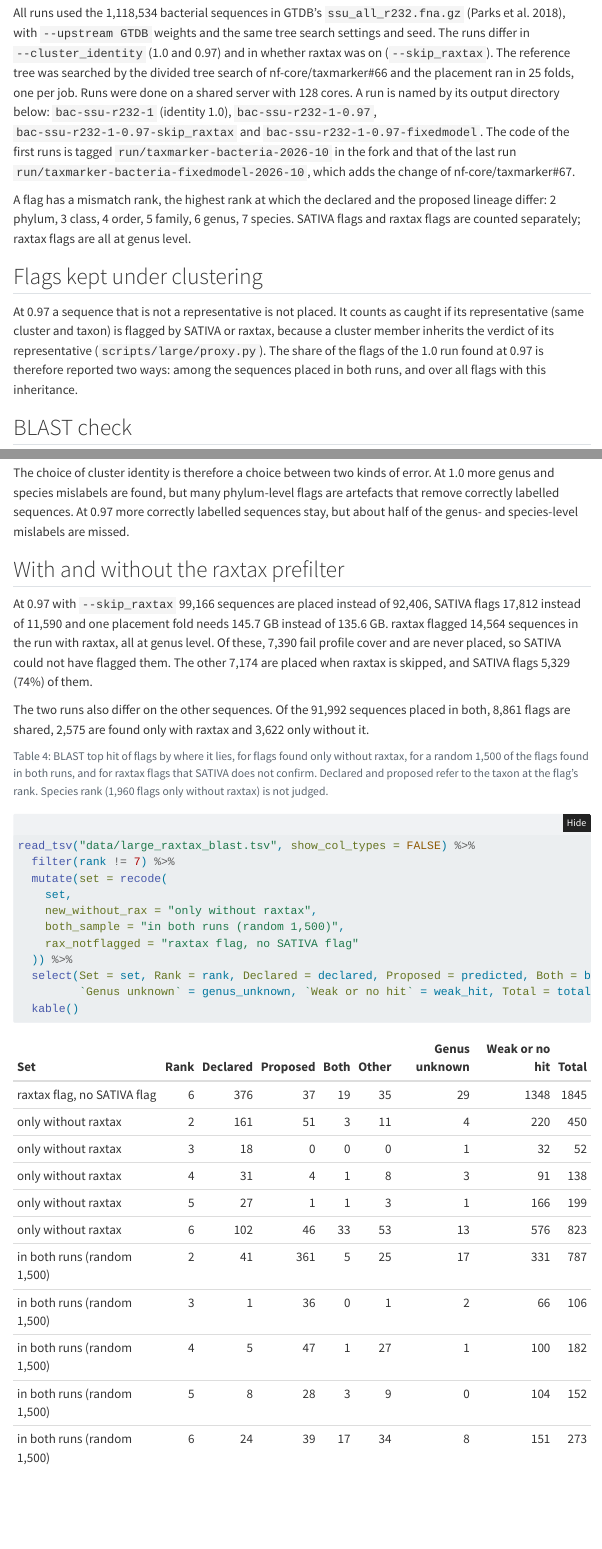
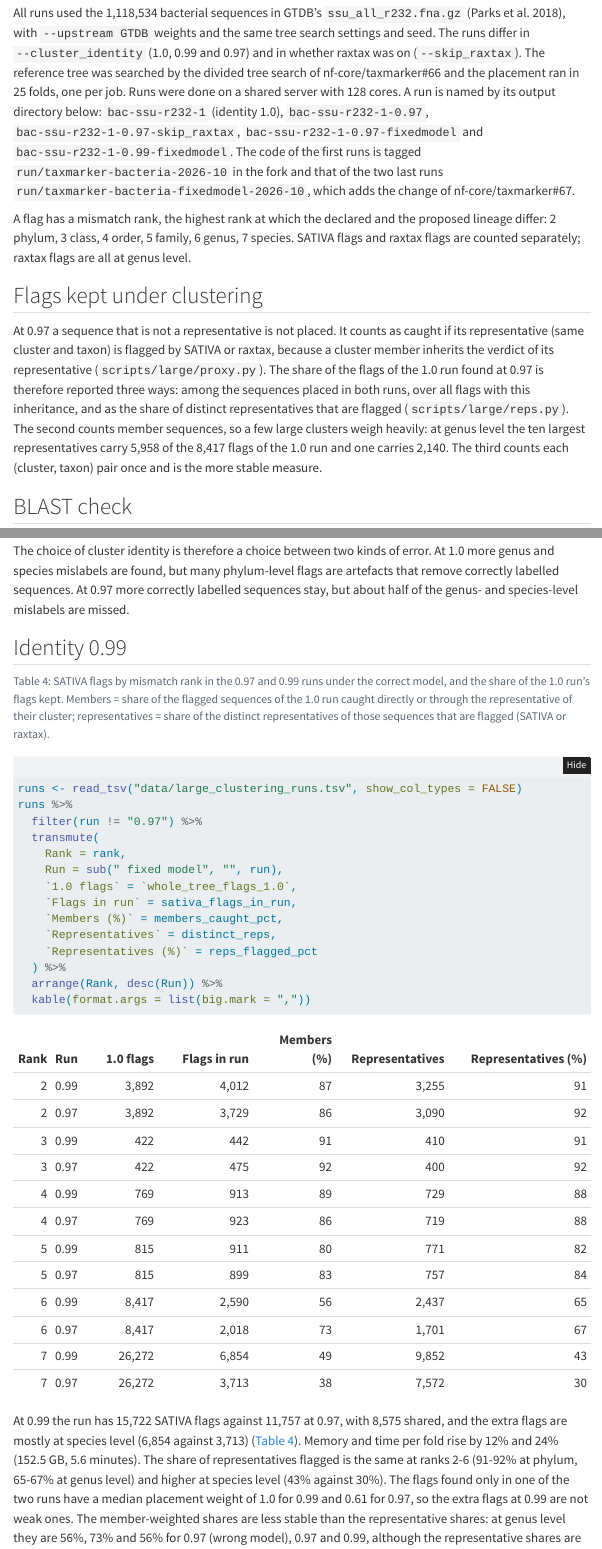
Before and after one commit to erikrikarddaniel/taxmarker-mislabel-test, a Quarto document (large-inputs.qmd): the page in a window 1100 px wide, from 1290 px down before the commit and from 1420 px down after it, so that both start at the same text, and a second part further down, joined at a grey line. Rendered offline with R 4.5, knitr and Pandoc in place of Quarto, with nearby package versions; folded parts are opened; menus at the side of the page are left out.

Commit message:
Add the 0.99 run and a per-representative measure to the large-inputs report
The 0.99 run under the model of the reference tree gives 103,225 placed
sequences, 152.5 GB and 5.6 min per fold and 15,722 SATIVA flags.
The member-weighted share of flags kept at genus level is dominated by a few
large clusters (ten representatives carry 5,958 of 8,417 flags), so the report
now also gives the share of distinct representatives that are flagged.
proxy.py takes the run directory as an argument and splits scored sequences
into flagged and not flagged; cmp_runs.py compares two runs; reps.py and
why6.py compute and explain the representative shares.

Generated by Claude

Co-Authored-By: Claude Sonnet 5.5 <noreply@anthropic.com>
Claude-Session: https://claude.ai/code/session_014eSqkuYZXfNiWy87y3srup

````diff
--- /dev/null
+++ b/data/large_clustering_runs.tsv
@@ -0,0 +1,19 @@
+run	rank	whole_tree_flags_1.0	sativa_flags_in_run	members_caught_pct	distinct_reps	reps_flagged	reps_flagged_pct	source
+0.97	2	3892	3694	83	3090	2804	91	proxy.py, reps.py, cmp_runs.py
+0.97	3	422	460	93	400	370	92	proxy.py, reps.py, cmp_runs.py
+0.97	4	769	935	87	719	642	89	proxy.py, reps.py, cmp_runs.py
+0.97	5	815	882	85	757	638	84	proxy.py, reps.py, cmp_runs.py
+0.97	6	8417	1954	56	1701	1128	66	proxy.py, reps.py, cmp_runs.py
+0.97	7	26272	3665	39	7572	2253	30	proxy.py, reps.py, cmp_runs.py
+0.97 fixed model	2	3892	3729	86	3090	2839	92	proxy.py, reps.py, cmp_runs.py
+0.97 fixed model	3	422	475	92	400	369	92	proxy.py, reps.py, cmp_runs.py
+0.97 fixed model	4	769	923	86	719	633	88	proxy.py, reps.py, cmp_runs.py
+0.97 fixed model	5	815	899	83	757	637	84	proxy.py, reps.py, cmp_runs.py
+0.97 fixed model	6	8417	2018	73	1701	1145	67	proxy.py, reps.py, cmp_runs.py
+0.97 fixed model	7	26272	3713	38	7572	2291	30	proxy.py, reps.py, cmp_runs.py
+0.99 fixed model	2	3892	4012	87	3255	2970	91	proxy.py, reps.py, cmp_runs.py
+0.99 fixed model	3	422	442	91	410	374	91	proxy.py, reps.py, cmp_runs.py
+0.99 fixed model	4	769	913	89	729	643	88	proxy.py, reps.py, cmp_runs.py
+0.99 fixed model	5	815	911	80	771	629	82	proxy.py, reps.py, cmp_runs.py
+0.99 fixed model	6	8417	2590	56	2437	1584	65	proxy.py, reps.py, cmp_runs.py
+0.99 fixed model	7	26272	6854	49	9852	4261	43	proxy.py, reps.py, cmp_runs.py
--- a/data/large_funnel.tsv
+++ b/data/large_funnel.tsv
@@ -1,10 +1 @@
-metric	unit	id_1.0	id_0.97	source
-input sequences	n	1118534	1118534	pipeline outputs
-representatives after clustering	n	318358	148034	pipeline outputs
-after raxtax prefilter	n	299245	133470	pipeline outputs
-placed and scored (after profile cover)	n	239806	92406	pipeline outputs
-SATIVA flags	n	40587	11590	mislabels/user-alignment.mislabels.tsv
-peak memory of one placement fold	GB	414.5	135.6	execution_trace
-time of one placement fold	min	42	4.5	execution_trace
-peak memory of loo-score	GB	2.5	35.9	execution_trace
-time of loo-score	min	66	10.8	execution_trace
+metric	unit	id_1.0	id_0.97	id_0.99	source
@@ -10,0 +7,4 @@ time of loo-score	min	66	10.8	execution_trace
+peak memory of one placement fold	GB	414.5	135.6	152.5	execution_trace
+time of one placement fold	min	42	4.5	5.6	execution_trace
+peak memory of loo-score	GB	2.5	35.9	1.1	execution_trace
+time of loo-score	min	66	10.8	13.2	execution_trace
--- a/large-inputs.qmd
+++ b/large-inputs.qmd
@@ -68,11 +69,11 @@ The small injected test sets of `taxmarker-mislabel-tests.qmd` are a different q
 ## Input and runs
 
 All runs used the 1,118,534 bacterial sequences in GTDB's `ssu_all_r232.fna.gz` [@gtdb], with `--upstream GTDB` weights and the same tree search settings and seed.
-The runs differ in `--cluster_identity` (1.0 and 0.97) and in whether raxtax was on (`--skip_raxtax`).
+The runs differ in `--cluster_identity` (1.0, 0.99 and 0.97) and in whether raxtax was on (`--skip_raxtax`).
 The reference tree was searched by the divided tree search of nf-core/taxmarker#66 and the placement ran in 25 folds, one per job.
 Runs were done on a shared server with 128 cores.
-A run is named by its output directory below: `bac-ssu-r232-1` (identity 1.0), `bac-ssu-r232-1-0.97`, `bac-ssu-r232-1-0.97-skip_raxtax` and `bac-ssu-r232-1-0.97-fixedmodel`.
-The code of the first runs is tagged `run/taxmarker-bacteria-2026-10` in the fork and that of the last run `run/taxmarker-bacteria-fixedmodel-2026-10`, which adds the change of nf-core/taxmarker#67.
+A run is named by its output directory below: `bac-ssu-r232-1` (identity 1.0), `bac-ssu-r232-1-0.97`, `bac-ssu-r232-1-0.97-skip_raxtax`, `bac-ssu-r232-1-0.97-fixedmodel` and `bac-ssu-r232-1-0.99-fixedmodel`.
+The code of the first runs is tagged `run/taxmarker-bacteria-2026-10` in the fork and that of the two last runs `run/taxmarker-bacteria-fixedmodel-2026-10`, which adds the change of nf-core/taxmarker#67.
 
 A flag has a mismatch rank, the highest rank at which the declared and the proposed lineage differ: 2 phylum, 3 class, 4 order, 5 family, 6 genus, 7 species.
 SATIVA flags and raxtax flags are counted separately; raxtax flags are all at genus level.
@@ -81,7 +82,9 @@ SATIVA flags and raxtax flags are counted separately; raxtax flags are all at ge
 
 At 0.97 a sequence that is not a representative is not placed.
 It counts as caught if its representative (same cluster and taxon) is flagged by SATIVA or raxtax, because a cluster member inherits the verdict of its representative (`scripts/large/proxy.py`).
-The share of the flags of the 1.0 run found at 0.97 is therefore reported two ways: among the sequences placed in both runs, and over all flags with this inheritance.
+The share of the flags of the 1.0 run found at 0.97 is therefore reported three ways: among the sequences placed in both runs, over all flags with this inheritance, and as the share of distinct representatives that are flagged (`scripts/large/reps.py`).
+The second counts member sequences, so a few large clusters weigh heavily: at genus level the ten largest representatives carry 5,958 of the 8,417 flags of the 1.0 run and one carries 2,140.
+The third counts each (cluster, taxon) pair once and is the more stable measure.
 
 ## BLAST check
 
@@ -182,3 +185,31 @@ For species with many sequences (*Escherichia coli*, *Klebsiella pneumoniae*, *S
 The choice of cluster identity is therefore a choice between two kinds of error.
 At 1.0 more genus and species mislabels are found, but many phylum-level flags are artefacts that remove correctly labelled sequences.
 At 0.97 more correctly labelled sequences stay, but about half of the genus- and species-level mislabels are missed.
+
+## Identity 0.99
+
+```{r tbl-099}
+#| label: tbl-099
+#| tbl-cap: SATIVA flags by mismatch rank in the 0.97 and 0.99 runs under the correct model, and the share of the 1.0 run's flags kept. Members = share of the flagged sequences of the 1.0 run caught directly or through the representative of their cluster; representatives = share of the distinct representatives of those sequences that are flagged (SATIVA or raxtax).
+
+runs <- read_tsv("data/large_clustering_runs.tsv", show_col_types = FALSE)
+runs %>%
+  filter(run != "0.97") %>%
+  transmute(
+    Rank = rank,
+    Run = sub(" fixed model", "", run),
+    `1.0 flags` = `whole_tree_flags_1.0`,
+    `Flags in run` = sativa_flags_in_run,
+    `Members (%)` = members_caught_pct,
+    `Representatives` = distinct_reps,
+    `Representatives (%)` = reps_flagged_pct
+  ) %>%
+  arrange(Rank, desc(Run)) %>%
+  kable(format.args = list(big.mark = ","))
+```
+
+At 0.99 the run has 15,722 SATIVA flags against 11,757 at 0.97, with 8,575 shared, and the extra flags are mostly at species level (6,854 against 3,713) (@tbl-099).
+Memory and time per fold rise by 12% and 24% (152.5 GB, 5.6 minutes).
+The share of representatives flagged is the same at ranks 2-6 (91-92% at phylum, 65-67% at genus level) and higher at species level (43% against 30%).
+The flags found only in one of the two runs have a median placement weight of 1.0 for 0.99 and 0.61 for 0.97, so the extra flags at 0.99 are not weak ones.
+The member-weighted shares are less stable than the representative shares: at genus level they are 56%, 73% and 56% for 0.97 (wrong model), 0.97 and 0.99, although the representative shares are 66%, 67% and 65%.
--- a/scripts/large/proxy.py
+++ b/scripts/large/proxy.py
@@ -32,7 +33,7 @@ with open(B + "clusterselect/user-alignment.selection.tsv") as fh:
 tab = collections.defaultdict(collections.Counter)
 for s, r in flagsA.items():
     if s in scoredB:
-        cat = "scored at 0.97 (counted before)"
+        cat = "scored, flagged" if s in flagsB else "scored, not flagged"
     else:
         rp = rep[seq2key[s]]
         if rp in scoredB:
@@ -42,7 +43,7 @@ for s, r in flagsA.items():
         else:
             cat = "rep removed (profile cover/raxtax pass)"
     tab[r][cat] += 1
-cats = ["scored at 0.97 (counted before)", "rep flagged", "rep flagged by raxtax", "rep not flagged", "rep removed (profile cover/raxtax pass)"]
+cats = ["scored, flagged", "scored, not flagged", "rep flagged", "rep flagged by raxtax", "rep not flagged", "rep removed (profile cover/raxtax pass)"]
 print("A=240k SATIVA flags:", len(flagsA))
 print("rank\t" + "\t".join(cats) + "\ttotal")
 tot = collections.Counter()
@@ -50,3 +51,10 @@ for r in sorted(tab):
     print(r, *[tab[r][c] for c in cats], sum(tab[r].values()), sep="\t")
     tot.update(tab[r])
 print("all", *[tot[c] for c in cats], sum(tot.values()), sep="\t")
+
+caught = ("scored, flagged", "rep flagged", "rep flagged by raxtax")
+print("caught (flagged directly, or representative flagged by SATIVA or raxtax): rank, n, pct")
+for r in sorted(tab):
+    n = sum(tab[r].values()); c = sum(tab[r][k] for k in caught)
+    print(r, n, c, "%.0f%%" % (100 * c / n), sep="\t")
+print("all", sum(tot.values()), sum(tot[k] for k in caught), "%.0f%%" % (100 * sum(tot[k] for k in caught) / sum(tot.values())), sep="\t")
--- /dev/null
+++ b/scripts/large/reps.py
@@ -0,0 +1,26 @@
+import collections, sys
+base = "/data/users/dl/projects/sbdi-gtdb/taxmarker/"
+def flags(d, m):
+    o = {}
+    with open(d + "mislabels/user-alignment.mislabels.tsv") as fh:
+        next(fh)
+        for l in fh:
+            f = l.rstrip("\n").split("\t")
+            if f[5] == m: o[f[0]] = int(f[4])
+    return o
+fA = flags(base + "bac-ssu-r232-1/", "sativa")
+for k in ("0.97", "0.97-fixedmodel", "0.99-fixedmodel"):
+    B = base + "bac-ssu-r232-1-" + k + "/"
+    fs, fr = flags(B, "sativa"), flags(B, "raxtax")
+    seq2key, rep = {}, {}
+    with open(B + "clusterselect/user-alignment.selection.tsv") as fh:
+        next(fh)
+        for l in fh:
+            c, t, n, _, _, _, isrep = l.rstrip("\n").split("\t")
+            seq2key[n] = (c, t)
+            if isrep == "True": rep[(c, t)] = n
+    print("==", k, " rank: distinct reps, share of reps flagged (SATIVA or raxtax)")
+    for r in (2, 3, 4, 5, 6, 7):
+        reps = {rep[seq2key[s]] for s, rr in fA.items() if rr == r and s in seq2key}
+        c = sum(1 for x in reps if x in fs or x in fr)
+        print(r, len(reps), c, "%.0f%%" % (100 * c / max(1, len(reps))), sep="\t")
````
Also changed, not shown: scripts/large/cmp_runs.py (added, +50 -0 lines), scripts/large/why6.py (added, +26 -0 lines), data/large_funnel.tsv (5 more changed lines), large-inputs.qmd (23 more changed lines), scripts/large/proxy.py (3 more changed lines).
